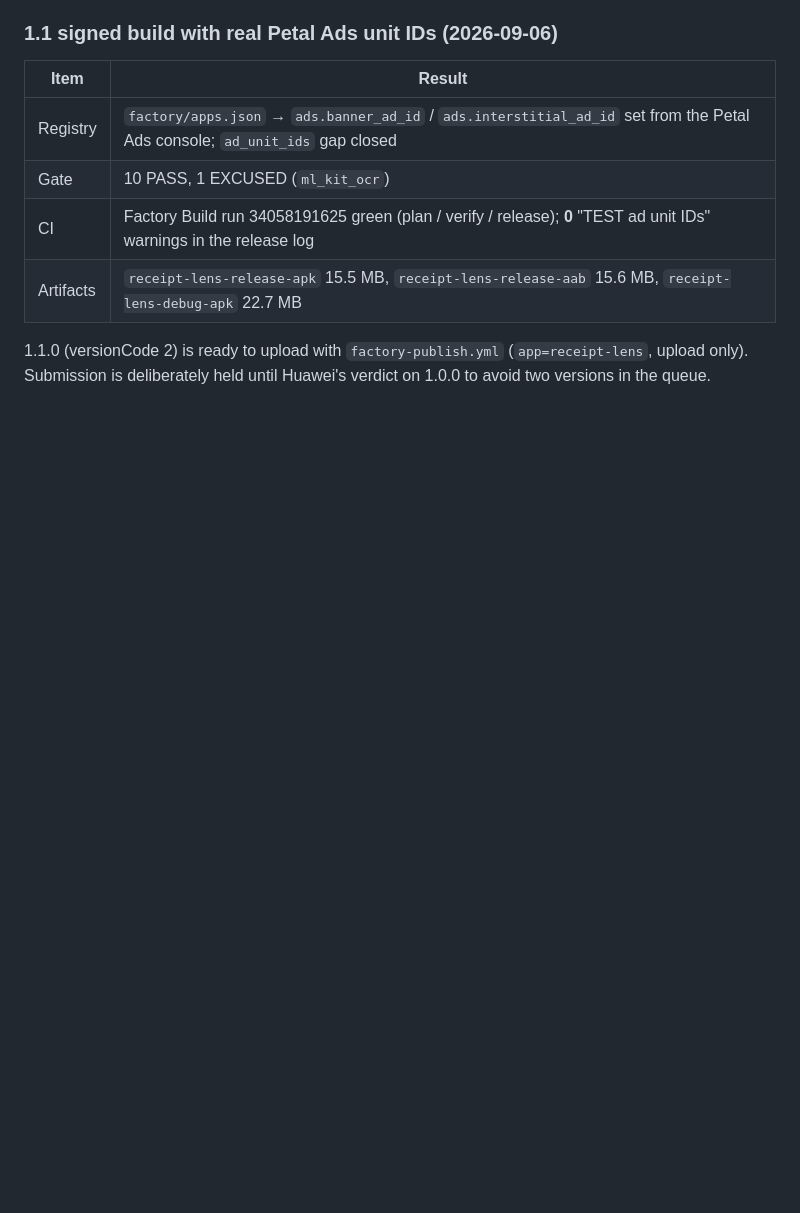
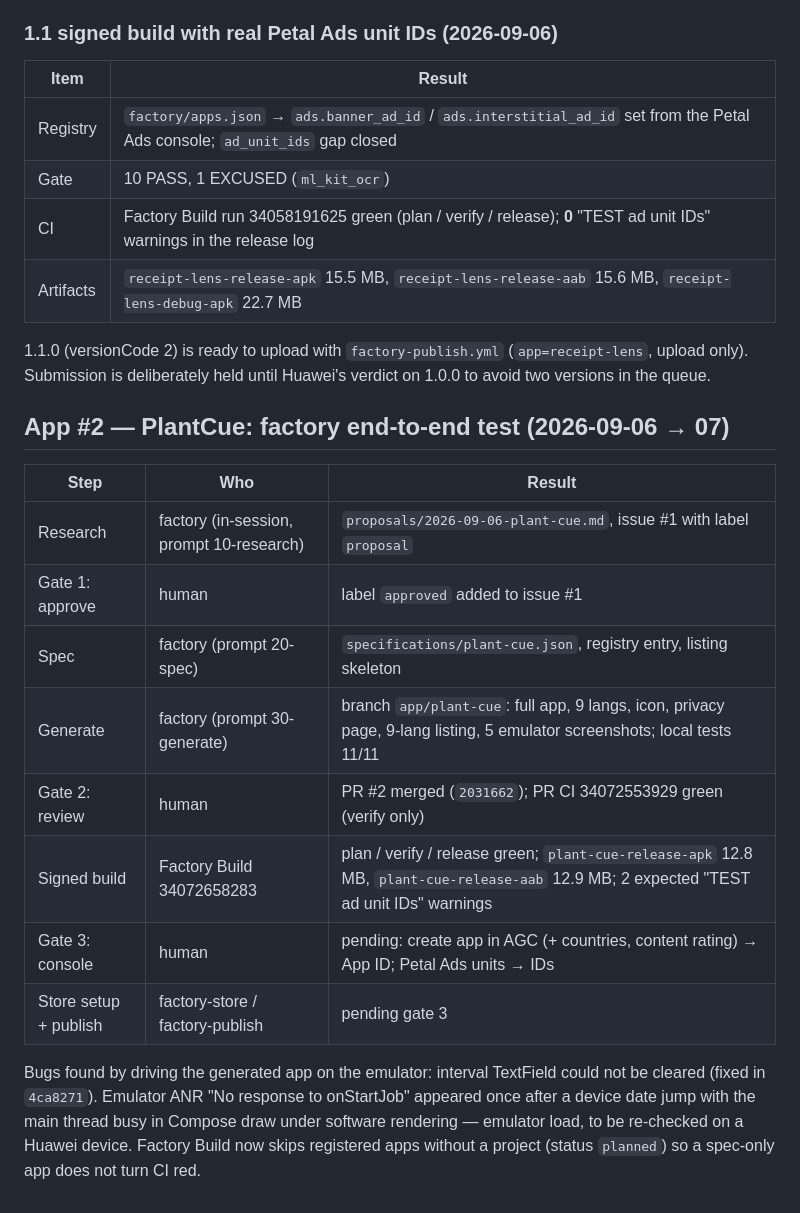
Before and after one commit to oflorezawaken-dev/huawei-app-factory, a Markdown page: docs/RELEASE_STATUS.md, the part around the change. Rendered like a GitHub page; blank space fills up the shorter version.

Commit message:
docs: PlantCue end-to-end run through the signed build
Co-Authored-By: Claude Fable 5.1 <noreply@anthropic.com>

```diff
--- a/docs/RELEASE_STATUS.md
+++ b/docs/RELEASE_STATUS.md
@@ -152,3 +152,22 @@ Pending for release: paste the real banner + interstitial ad unit IDs into `fact
 
 1.1.0 (versionCode 2) is ready to upload with `factory-publish.yml` (`app=receipt-lens`, upload only).
 Submission is deliberately held until Huawei's verdict on 1.0.0 to avoid two versions in the queue.
+
+## App #2 — PlantCue: factory end-to-end test (2026-09-06 → 07)
+
+| Step | Who | Result |
+|---|---|---|
+| Research | factory (in-session, prompt 10-research) | `proposals/2026-09-06-plant-cue.md`, issue #1 with label `proposal` |
+| Gate 1: approve | human | label `approved` added to issue #1 |
+| Spec | factory (prompt 20-spec) | `specifications/plant-cue.json`, registry entry, listing skeleton |
+| Generate | factory (prompt 30-generate) | branch `app/plant-cue`: full app, 9 langs, icon, privacy page, 9-lang listing, 5 emulator screenshots; local tests 11/11 |
+| Gate 2: review | human | PR #2 merged (`2031662`); PR CI 34072553929 green (verify only) |
+| Signed build | Factory Build 34072658283 | plan / verify / release green; `plant-cue-release-apk` 12.8 MB, `plant-cue-release-aab` 12.9 MB; 2 expected "TEST ad unit IDs" warnings |
+| Gate 3: console | human | pending: create app in AGC (+ countries, content rating) → App ID; Petal Ads units → IDs |
+| Store setup + publish | factory-store / factory-publish | pending gate 3 |
+
+Bugs found by driving the generated app on the emulator: interval TextField could not be cleared
+(fixed in `4ca8271`). Emulator ANR "No response to onStartJob" appeared once after a device date
+jump with the main thread busy in Compose draw under software rendering — emulator load, to be
+re-checked on a Huawei device. Factory Build now skips registered apps without a project (status
+`planned`) so a spec-only app does not turn CI red.
```
